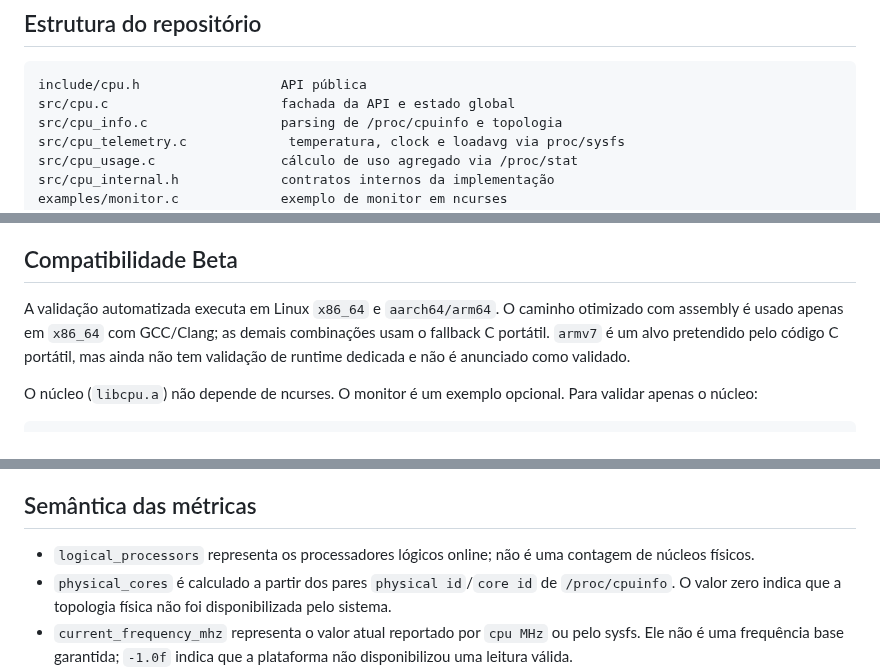
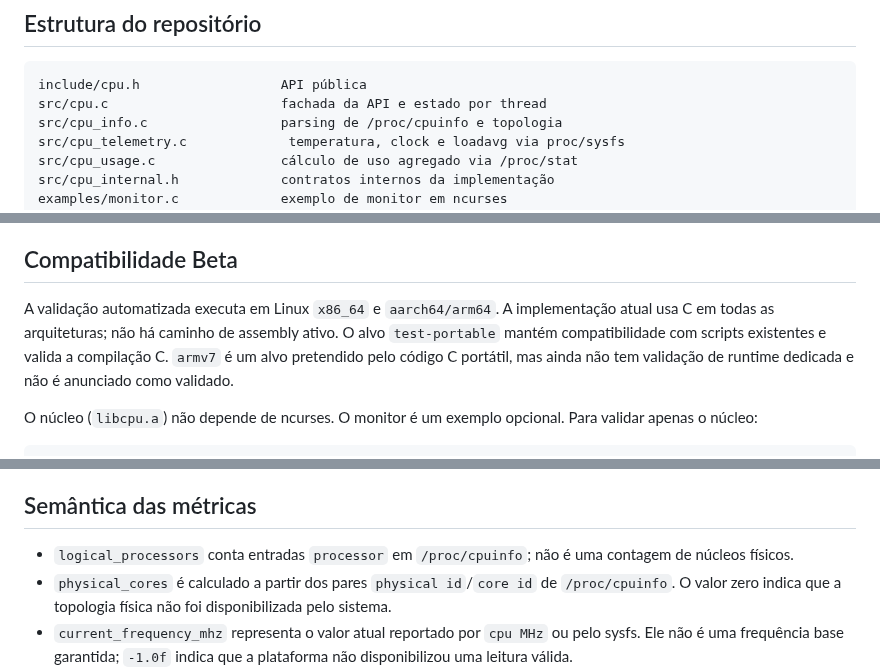
Before and after one commit to mnl-nox/cpu-reader, a Markdown page: README.md, 3 parts joined by grey strips. Rendered like a GitHub page.

Commit message:
docs: remove unsupported assembly claims

````diff
--- a/README.md
+++ b/README.md
@@ -35,7 +35,7 @@ um monitor de terminal baseado em ncurses como exemplo de consumo da API.
 
 ```text
 include/cpu.h                  API pública
-src/cpu.c                      fachada da API e estado global
+src/cpu.c                      fachada da API e estado por thread
 src/cpu_info.c                 parsing de /proc/cpuinfo e topologia
 src/cpu_telemetry.c             temperatura, clock e loadavg via proc/sysfs
 src/cpu_usage.c                cálculo de uso agregado via /proc/stat
@@ -58,7 +58,7 @@ build/                         artefatos gerados
 
 ## Compatibilidade Beta
 
-A validação automatizada executa em Linux `x86_64` e `aarch64/arm64`. O caminho otimizado com assembly é usado apenas em `x86_64` com GCC/Clang; as demais combinações usam o fallback C portátil. `armv7` é um alvo pretendido pelo código C portátil, mas ainda não tem validação de runtime dedicada e não é anunciado como validado.
+A validação automatizada executa em Linux `x86_64` e `aarch64/arm64`. A implementação atual usa C em todas as arquiteturas; não há caminho de assembly ativo. O alvo `test-portable` mantém compatibilidade com scripts existentes e valida a compilação C. `armv7` é um alvo pretendido pelo código C portátil, mas ainda não tem validação de runtime dedicada e não é anunciado como validado.
 
 O núcleo (`libcpu.a`) não depende de ncurses. O monitor é um exemplo opcional.
 Para validar apenas o núcleo:
@@ -168,7 +168,7 @@ fallback C portátil e testes automatizados da API pública.
 
 ## Semântica das métricas
 
-- `logical_processors` representa os processadores lógicos online; não é uma
+- `logical_processors` conta entradas `processor` em `/proc/cpuinfo`; não é uma
   contagem de núcleos físicos.
 - `physical_cores` é calculado a partir dos pares `physical id`/`core id` de
   `/proc/cpuinfo`. O valor zero indica que a topologia física não foi
````
